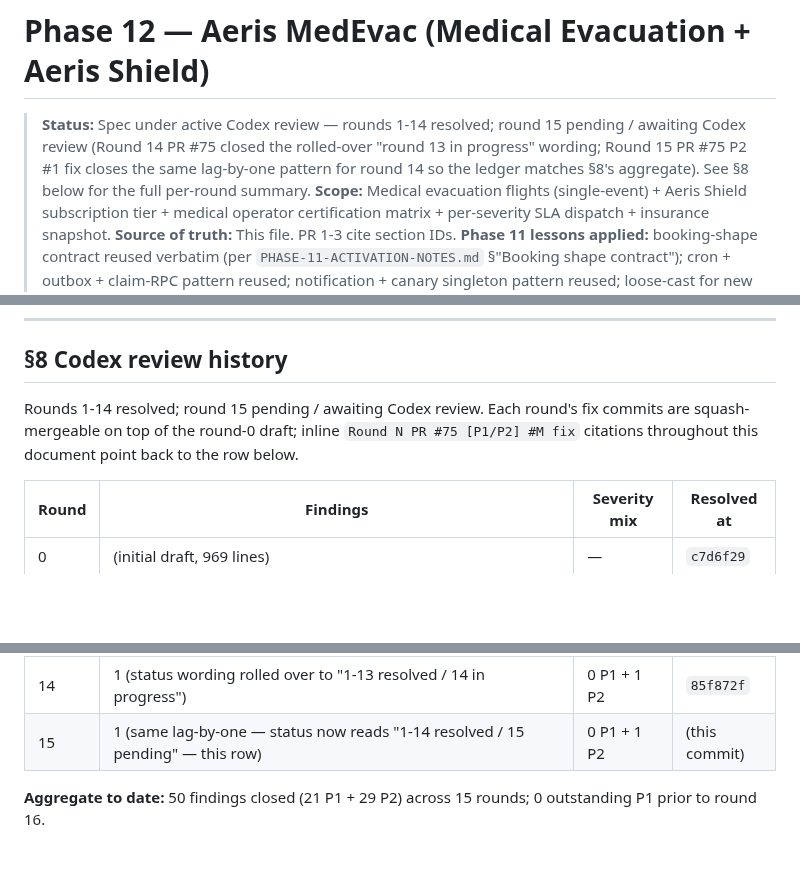
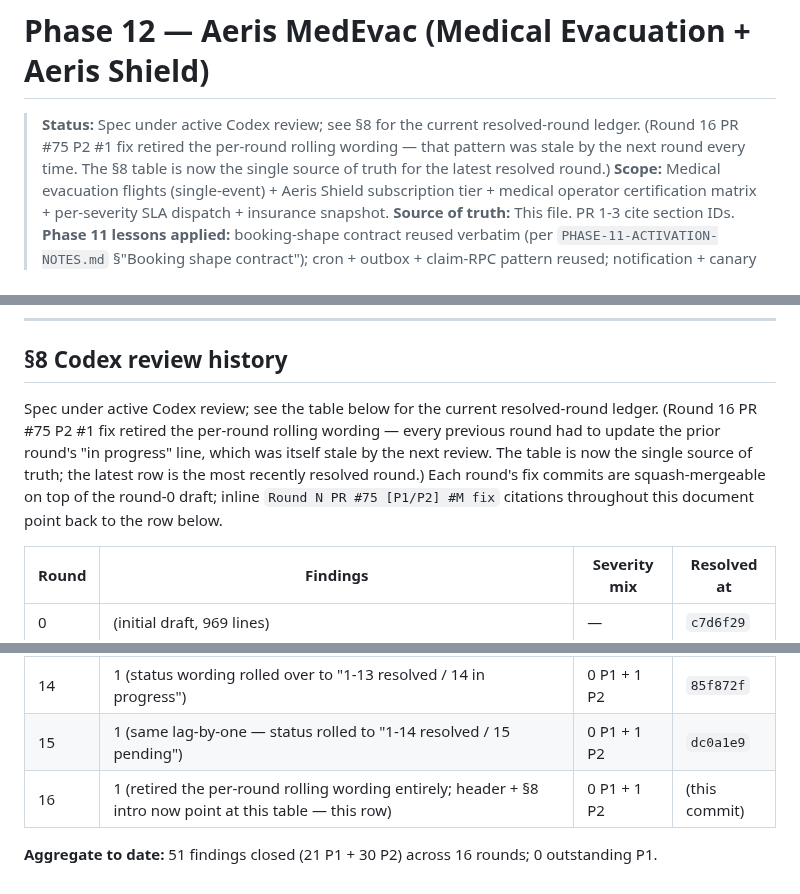
Before and after one commit to alharbib902-del/plan, a Markdown page: aeris/docs/PHASE-12-MEDEVAC-SPEC.md, 3 parts joined by grey strips. Rendered like a GitHub page; blank space fills up the shorter version.

Commit message:
Phase 12 spec: Codex round 16 fixes (1 P2)
- F1: broke the lag-by-one loop. Header + §8 intro no
  longer name a current round or a pending round — both
  now defer to the §8 table as the single source of
  truth ("Spec under active Codex review; see §8 for the
  current resolved-round ledger"). Every prior round had
  to update the previous round's "in progress" wording,
  which was itself stale by the next review — Codex
  flagged it three rounds in a row (R14, R15, R16). With
  the rolling wording retired, the only thing that needs
  to change per round is the table row + aggregate
  counter, both of which would already need updating
  anyway. Round 15 row now carries its real hash
  (dc0a1e9) instead of the "(this commit)" placeholder,
  and a new Round 16 row closes the loop. Aggregate
  updated to 51 findings (21 P1 + 30 P2) across 16
  rounds; "prior to round N" wording dropped from the
  aggregate line for the same reason.

Co-Authored-By: Claude Opus 4.7 (1M context) <noreply@anthropic.com>

```diff
--- a/aeris/docs/PHASE-12-MEDEVAC-SPEC.md
+++ b/aeris/docs/PHASE-12-MEDEVAC-SPEC.md
@@ -1,11 +1,10 @@
 # Phase 12 — Aeris MedEvac (Medical Evacuation + Aeris Shield)
 
-> **Status:** Spec under active Codex review — rounds 1-14
-> resolved; round 15 pending / awaiting Codex review
-> (Round 14 PR #75 closed the rolled-over "round 13 in
-> progress" wording; Round 15 PR #75 P2 #1 fix closes the
-> same lag-by-one pattern for round 14 so the ledger matches
-> §8's aggregate). See §8 below for the full per-round summary.
+> **Status:** Spec under active Codex review; see §8 for the
+> current resolved-round ledger. (Round 16 PR #75 P2 #1 fix
+> retired the per-round rolling wording — that pattern was
+> stale by the next round every time. The §8 table is now
+> the single source of truth for the latest resolved round.)
 > **Scope:** Medical evacuation flights (single-event) + Aeris Shield
 > subscription tier + medical operator certification matrix +
 > per-severity SLA dispatch + insurance snapshot.
@@ -2000,11 +1999,16 @@ appears in `skip_reasons['no_certification']`.
 
 ## §8 Codex review history
 
-Rounds 1-14 resolved; round 15 pending / awaiting Codex
-review. Each round's fix commits are squash-mergeable on
-top of the round-0 draft; inline `Round N PR #75 [P1/P2]
-#M fix` citations throughout this document point back to
-the row below.
+Spec under active Codex review; see the table below for
+the current resolved-round ledger. (Round 16 PR #75 P2 #1
+fix retired the per-round rolling wording — every previous
+round had to update the prior round's "in progress" line,
+which was itself stale by the next review. The table is
+now the single source of truth; the latest row is the most
+recently resolved round.) Each round's fix commits are
+squash-mergeable on top of the round-0 draft; inline
+`Round N PR #75 [P1/P2] #M fix` citations throughout this
+document point back to the row below.
 
 | Round | Findings | Severity mix | Resolved at |
 |---|---|---|---|
@@ -2023,7 +2027,8 @@ the row below.
 | 12 | 1 (§4 RPC intro staleness) | 0 P1 + 1 P2 | `69101be` |
 | 13 | 1 (spec-header + review-history staleness) | 0 P1 + 1 P2 | `745cc64` |
 | 14 | 1 (status wording rolled over to "1-13 resolved / 14 in progress") | 0 P1 + 1 P2 | `85f872f` |
-| 15 | 1 (same lag-by-one — status now reads "1-14 resolved / 15 pending" — this row) | 0 P1 + 1 P2 | (this commit) |
-
-**Aggregate to date:** 50 findings closed (21 P1 + 29 P2)
-across 15 rounds; 0 outstanding P1 prior to round 16.
+| 15 | 1 (same lag-by-one — status rolled to "1-14 resolved / 15 pending") | 0 P1 + 1 P2 | `dc0a1e9` |
+| 16 | 1 (retired the per-round rolling wording entirely; header + §8 intro now point at this table — this row) | 0 P1 + 1 P2 | (this commit) |
+
+**Aggregate to date:** 51 findings closed (21 P1 + 30 P2)
+across 16 rounds; 0 outstanding P1.
```
